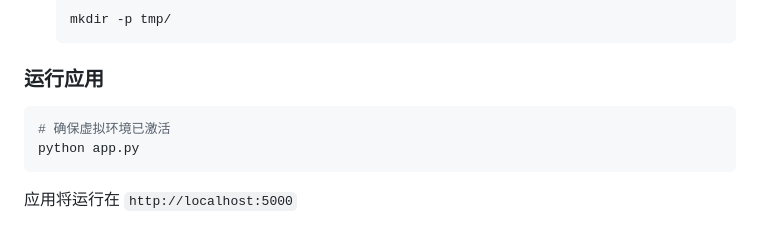
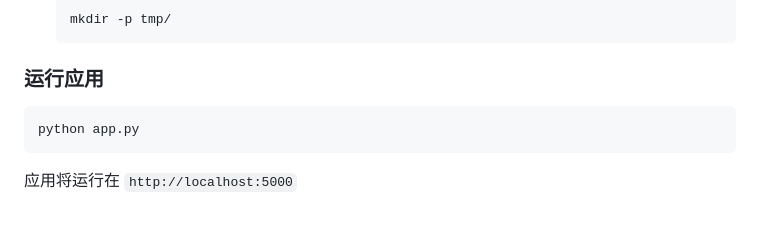
Before and after one commit to AmaTsumeAkira/student-union-application, a Markdown page: README.md, the part around the change. Rendered like a GitHub page.

````diff
--- a/README.md
+++ b/README.md
@@ -73,7 +73,6 @@
 ### 运行应用
 
 ```bash
-# 确保虚拟环境已激活
 python app.py
 ```
 
````
